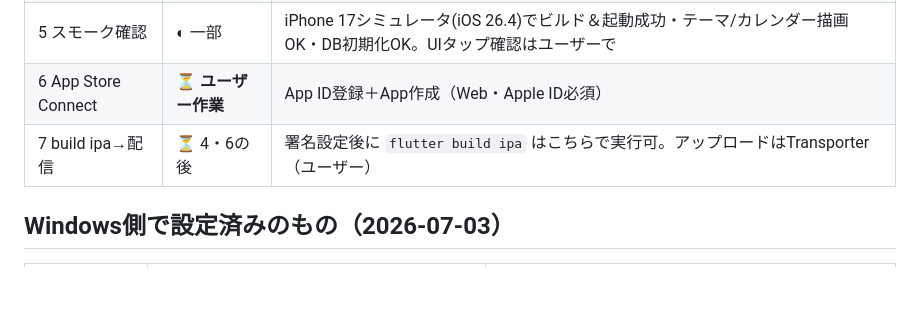
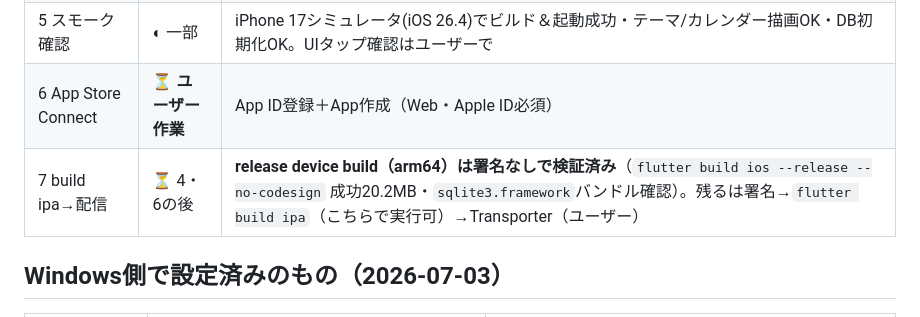
Before and after one commit to HIDE-Fozu/kakeibo-app, a Markdown page: docs/phase5-mac-runbook.md, the part around the change. Drawn GitHub-style; blank space fills up the shorter version.

Commit message:
docs(runbook): record release build validation (Step 7 prep)
release device build (arm64) succeeds unsigned (20.2MB); sqlite3.framework
confirmed bundled via native assets. Only signing/provisioning remains.

Co-Authored-By: Claude Opus 4.8 <noreply@anthropic.com>

```diff
--- a/docs/phase5-mac-runbook.md
+++ b/docs/phase5-mac-runbook.md
@@ -13,7 +13,7 @@ MacでClaude Codeを使う場合は、このファイルと `docs/phase45-handof
 | 4 署名 | ⏳ **ユーザー作業** | 証明書2枚（Dev/Distribution）・Apple ID・Team `Q7T6APPS23` は確認済み。XcodeでTeam選択が残り |
 | 5 スモーク確認 | ◐ 一部 | iPhone 17シミュレータ(iOS 26.4)でビルド＆起動成功・テーマ/カレンダー描画OK・DB初期化OK。UIタップ確認はユーザーで |
 | 6 App Store Connect | ⏳ **ユーザー作業** | App ID登録＋App作成（Web・Apple ID必須） |
-| 7 build ipa→配信 | ⏳ 4・6の後 | 署名設定後に `flutter build ipa` はこちらで実行可。アップロードはTransporter（ユーザー） |
+| 7 build ipa→配信 | ⏳ 4・6の後 | **release device build（arm64）は署名なしで検証済み**（`flutter build ios --release --no-codesign` 成功20.2MB・`sqlite3.framework`バンドル確認）。残るは署名→`flutter build ipa`（こちらで実行可）→Transporter（ユーザー） |
 
 ## Windows側で設定済みのもの（2026-07-03）
 
```
